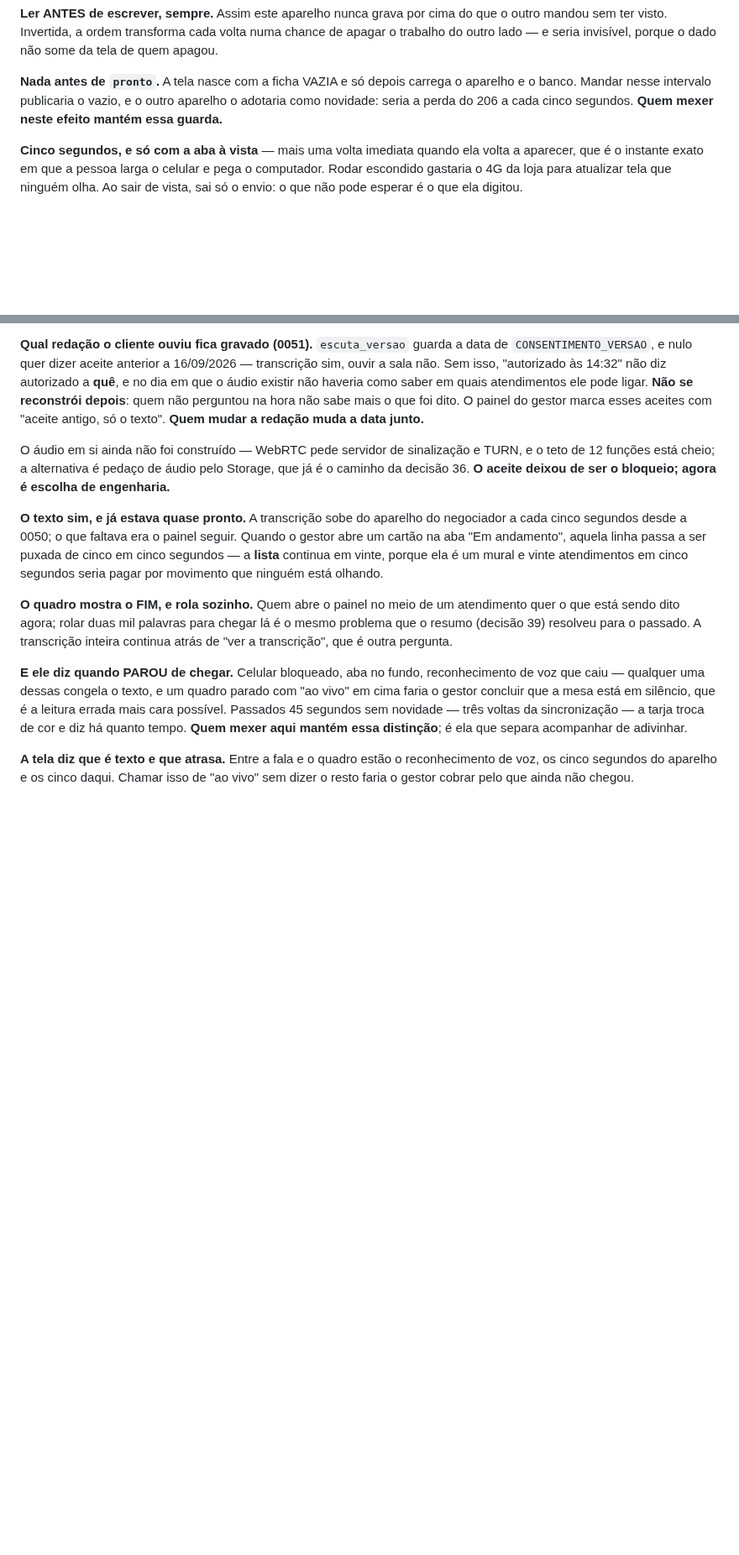
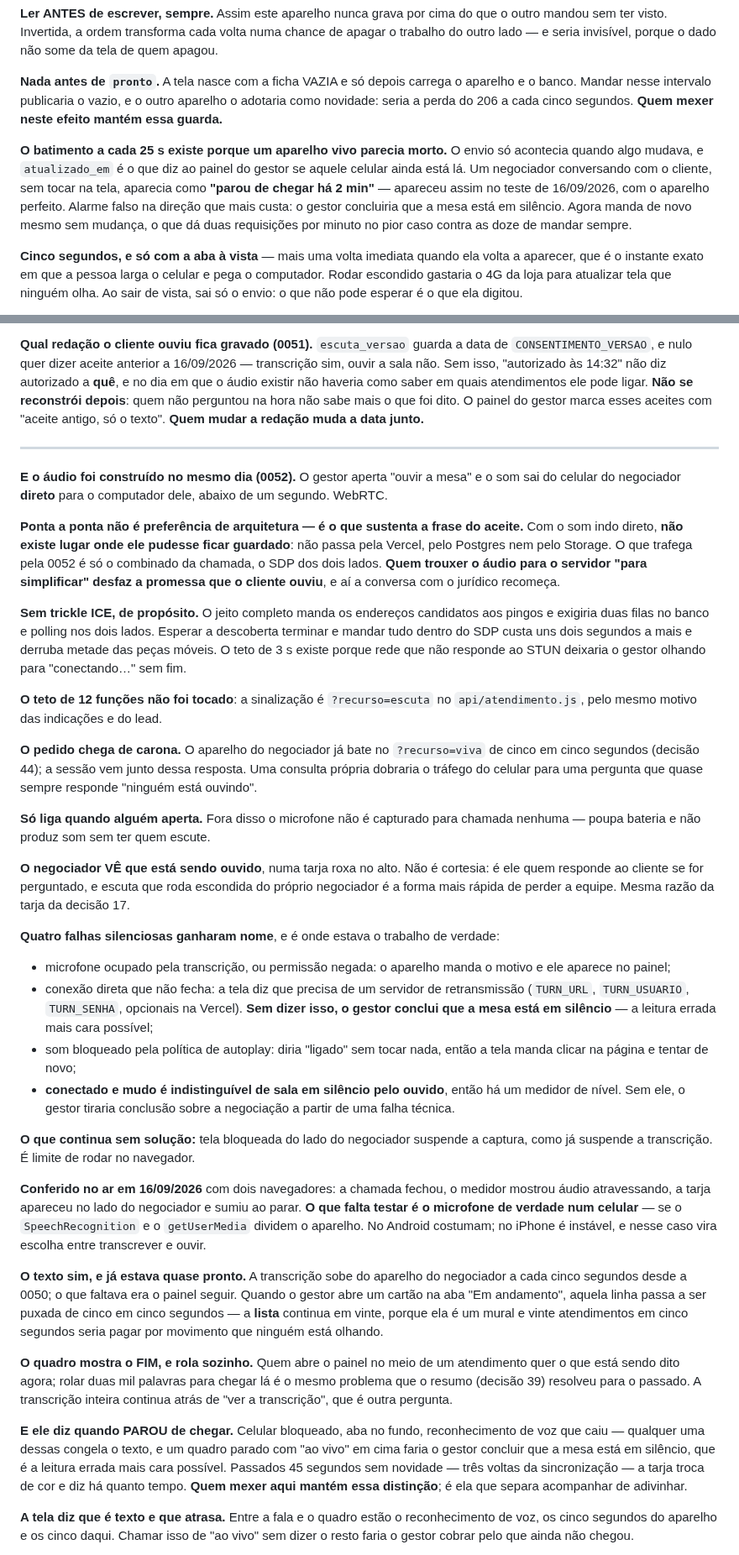
Before and after one commit to dereksdmelo/ERP-VAAPTY, a Markdown page: CLAUDE.md, 2 parts joined by grey strips. Shown at 84% size. GitHub-like rendering; blank space fills up the shorter version.

Commit message:
Documenta o ouvir a mesa e o batimento
Conferido no ar com dois navegadores e um tom no lugar do microfone: a
chamada fechou, o medidor mostrou audio atravessando, a tarja apareceu
do lado do negociador e sumiu ao parar. O batimento tirou o alarme
falso de "parou de chegar".

Falta o microfone de verdade num celular -- se SpeechRecognition e
getUserMedia dividem o aparelho.

Co-Authored-By: Claude Opus 5 <noreply@anthropic.com>

```diff
--- a/CLAUDE.md
+++ b/CLAUDE.md
@@ -1098,6 +1099,16 @@ vazio, e o outro aparelho o adotaria como novidade: seria a perda do
 206 a cada cinco segundos. **Quem mexer neste efeito mantém essa
 guarda.**
 
+**O batimento a cada 25 s existe porque um aparelho vivo parecia
+morto.** O envio só acontecia quando algo mudava, e `atualizado_em` é o
+que diz ao painel do gestor se aquele celular ainda está lá. Um
+negociador conversando com o cliente, sem tocar na tela, aparecia como
+**"parou de chegar há 2 min"** — apareceu assim no teste de
+16/09/2026, com o aparelho perfeito. Alarme falso na direção que mais
+custa: o gestor concluiria que a mesa está em silêncio. Agora manda de
+novo mesmo sem mudança, o que dá duas requisições por minuto no pior
+caso contra as doze de mandar sempre.
+
 **Cinco segundos, e só com a aba à vista** — mais uma volta imediata
 quando ela volta a aparecer, que é o instante exato em que a pessoa
 larga o celular e pega o computador. Rodar escondido gastaria o 4G da
@@ -1186,10 +1197,71 @@ sabe mais o que foi dito. O painel do gestor marca esses aceites com
 "aceite antigo, só o texto". **Quem mudar a redação muda a data
 junto.**
 
-O áudio em si ainda não foi construído — WebRTC pede servidor de
-sinalização e TURN, e o teto de 12 funções está cheio; a alternativa é
-pedaço de áudio pelo Storage, que já é o caminho da decisão 36. **O
-aceite deixou de ser o bloqueio; agora é escolha de engenharia.**
+---
+
+**E o áudio foi construído no mesmo dia (0052).** O gestor aperta
+"ouvir a mesa" e o som sai do celular do negociador **direto** para o
+computador dele, abaixo de um segundo. WebRTC.
+
+**Ponta a ponta não é preferência de arquitetura — é o que sustenta a
+frase do aceite.** Com o som indo direto, **não existe lugar onde ele
+pudesse ficar guardado**: não passa pela Vercel, pelo Postgres nem
+pelo Storage. O que trafega pela 0052 é só o combinado da chamada, o
+SDP dos dois lados. **Quem trouxer o áudio para o servidor "para
+simplificar" desfaz a promessa que o cliente ouviu**, e aí a conversa
+com o jurídico recomeça.
+
+**Sem trickle ICE, de propósito.** O jeito completo manda os endereços
+candidatos aos pingos e exigiria duas filas no banco e polling nos dois
+lados. Esperar a descoberta terminar e mandar tudo dentro do SDP custa
+uns dois segundos a mais e derruba metade das peças móveis. O teto de
+3 s existe porque rede que não responde ao STUN deixaria o gestor
+olhando para "conectando…" sem fim.
+
+**O teto de 12 funções não foi tocado**: a sinalização é
+`?recurso=escuta` no `api/atendimento.js`, pelo mesmo motivo das
+indicações e do lead.
+
+**O pedido chega de carona.** O aparelho do negociador já bate no
+`?recurso=viva` de cinco em cinco segundos (decisão 44); a sessão vem
+junto dessa resposta. Uma consulta própria dobraria o tráfego do
+celular para uma pergunta que quase sempre responde "ninguém está
+ouvindo".
+
+**Só liga quando alguém aperta.** Fora disso o microfone não é
+capturado para chamada nenhuma — poupa bateria e não produz som sem ter
+quem escute.
+
+**O negociador VÊ que está sendo ouvido**, numa tarja roxa no alto. Não
+é cortesia: é ele quem responde ao cliente se for perguntado, e escuta
+que roda escondida do próprio negociador é a forma mais rápida de
+perder a equipe. Mesma razão da tarja da decisão 17.
+
+**Quatro falhas silenciosas ganharam nome**, e é onde estava o trabalho
+de verdade:
+
+- microfone ocupado pela transcrição, ou permissão negada: o aparelho
+  manda o motivo e ele aparece no painel;
+- conexão direta que não fecha: a tela diz que precisa de um servidor
+  de retransmissão (`TURN_URL`, `TURN_USUARIO`, `TURN_SENHA`, opcionais
+  na Vercel). **Sem dizer isso, o gestor conclui que a mesa está em
+  silêncio** — a leitura errada mais cara possível;
+- som bloqueado pela política de autoplay: diria "ligado" sem tocar
+  nada, então a tela manda clicar na página e tentar de novo;
+- **conectado e mudo é indistinguível de sala em silêncio pelo
+  ouvido**, então há um medidor de nível. Sem ele, o gestor tiraria
+  conclusão sobre a negociação a partir de uma falha técnica.
+
+**O que continua sem solução:** tela bloqueada do lado do negociador
+suspende a captura, como já suspende a transcrição. É limite de rodar
+no navegador.
+
+**Conferido no ar em 16/09/2026** com dois navegadores: a chamada
+fechou, o medidor mostrou áudio atravessando, a tarja apareceu no lado
+do negociador e sumiu ao parar. **O que falta testar é o microfone de
+verdade num celular** — se o `SpeechRecognition` e o `getUserMedia`
+dividem o aparelho. No Android costumam; no iPhone é instável, e nesse
+caso vira escolha entre transcrever e ouvir.
 
 **O texto sim, e já estava quase pronto.** A transcrição sobe do
 aparelho do negociador a cada cinco segundos desde a 0050; o que
```
Also changed, not shown: other parts of CLAUDE.md (+1 -0 lines), PENDENCIAS.md (+12 -8 lines).
